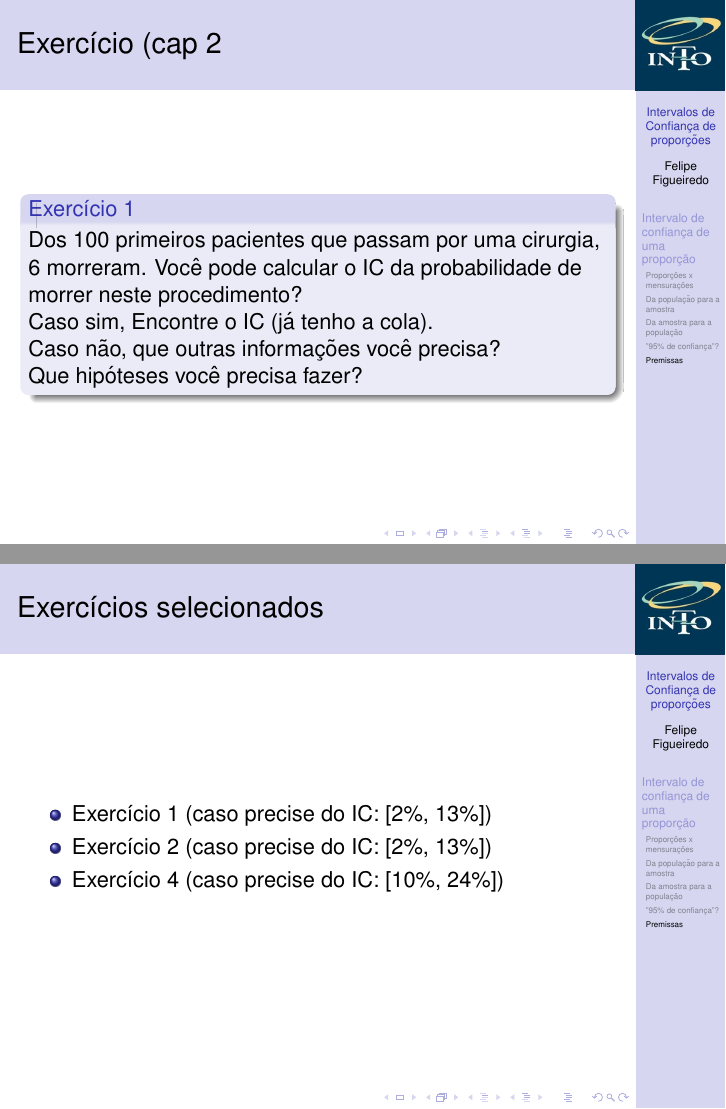
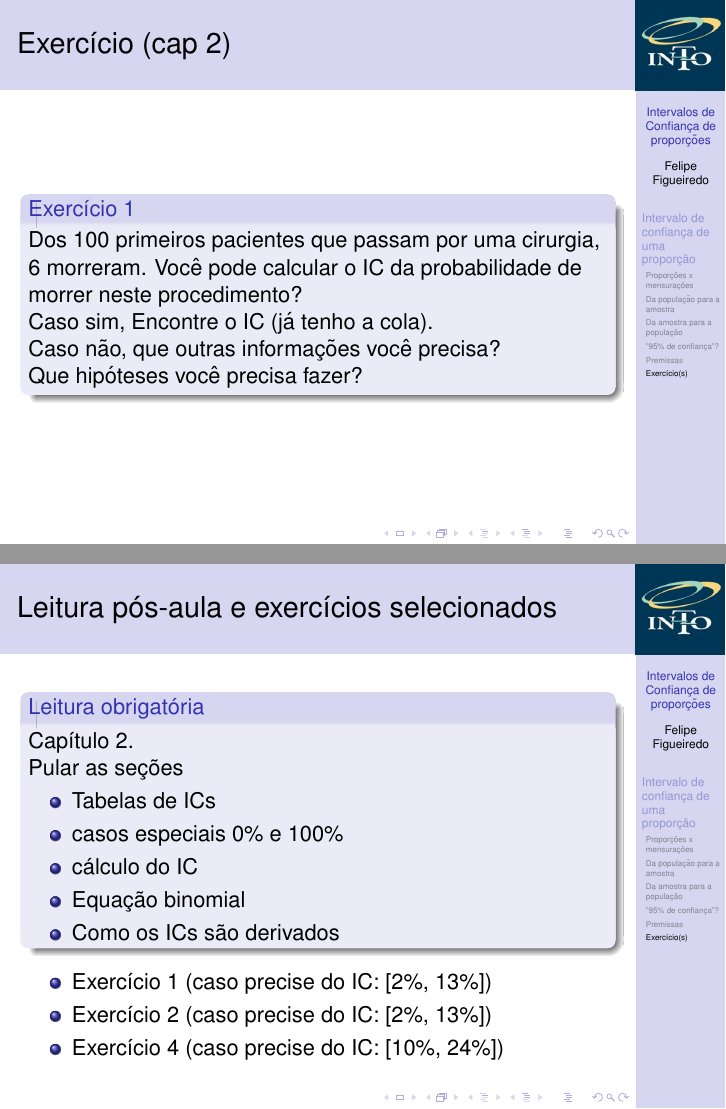
Before and after one commit to philsf/Bioestatistica, LaTeX slides (Aulas/BE-IC-prop-cap2.tex): pages 34 and 35 of 35 before the commit and pages 35 and 36 of 36 after it, joined at a grey line. Compiled offline with pdfLaTeX.

Commit message:
leitura obrigatória

```diff
--- a/Aulas/BE-IC-prop-cap2.tex
+++ b/Aulas/BE-IC-prop-cap2.tex
@@ -339,7 +339,9 @@
   \end{itemize}
 \end{frame}
 
-\begin{frame}{Exercício (cap 2}
+\subsection{Exercício(s)}
+
+\begin{frame}{Exercício (cap 2)}
   \begin{block}{Exercício 1}
     Dos 100 primeiros pacientes que passam por uma cirurgia, 6 morreram.
     Você pode calcular o IC da probabilidade de morrer neste procedimento?
@@ -352,7 +354,20 @@
   \end{block}
 \end{frame}
 
-\begin{frame}{Exercícios selecionados}
+\begin{frame}{Leitura pós-aula e exercícios selecionados}
+  \begin{block}{Leitura obrigatória}
+    Capítulo 2.
+
+    Pular as seções
+    \begin{itemize}
+    \item Tabelas de ICs
+    \item casos especiais 0\% e 100\%
+    \item cálculo do IC
+    \item Equação binomial
+    \item Como os ICs são derivados
+    \end{itemize}
+
+  \end{block}
   \begin{itemize}
   \item Exercício 1 (caso precise do IC: [2\%, 13\%])
   \item Exercício 2 (caso precise do IC: [2\%, 13\%])
```
